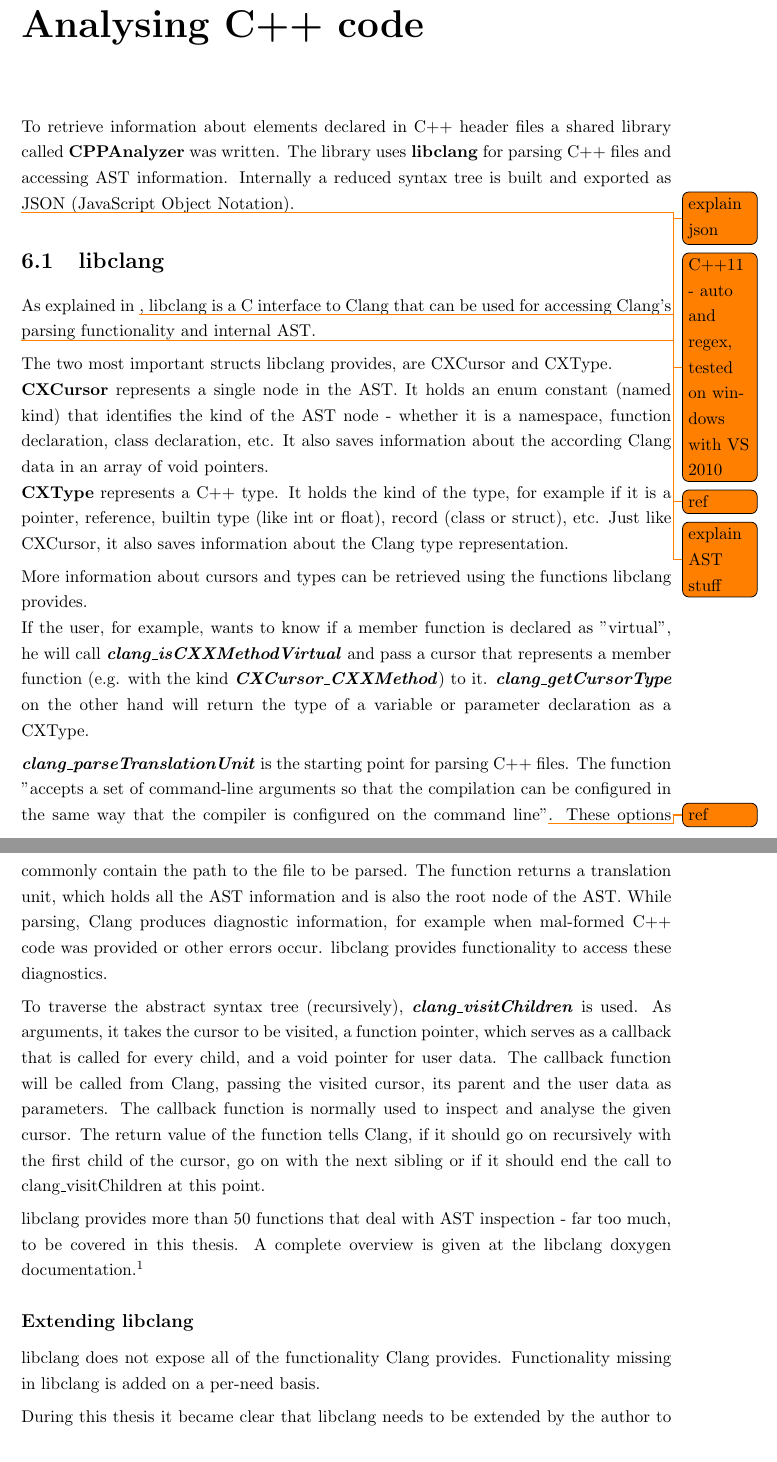
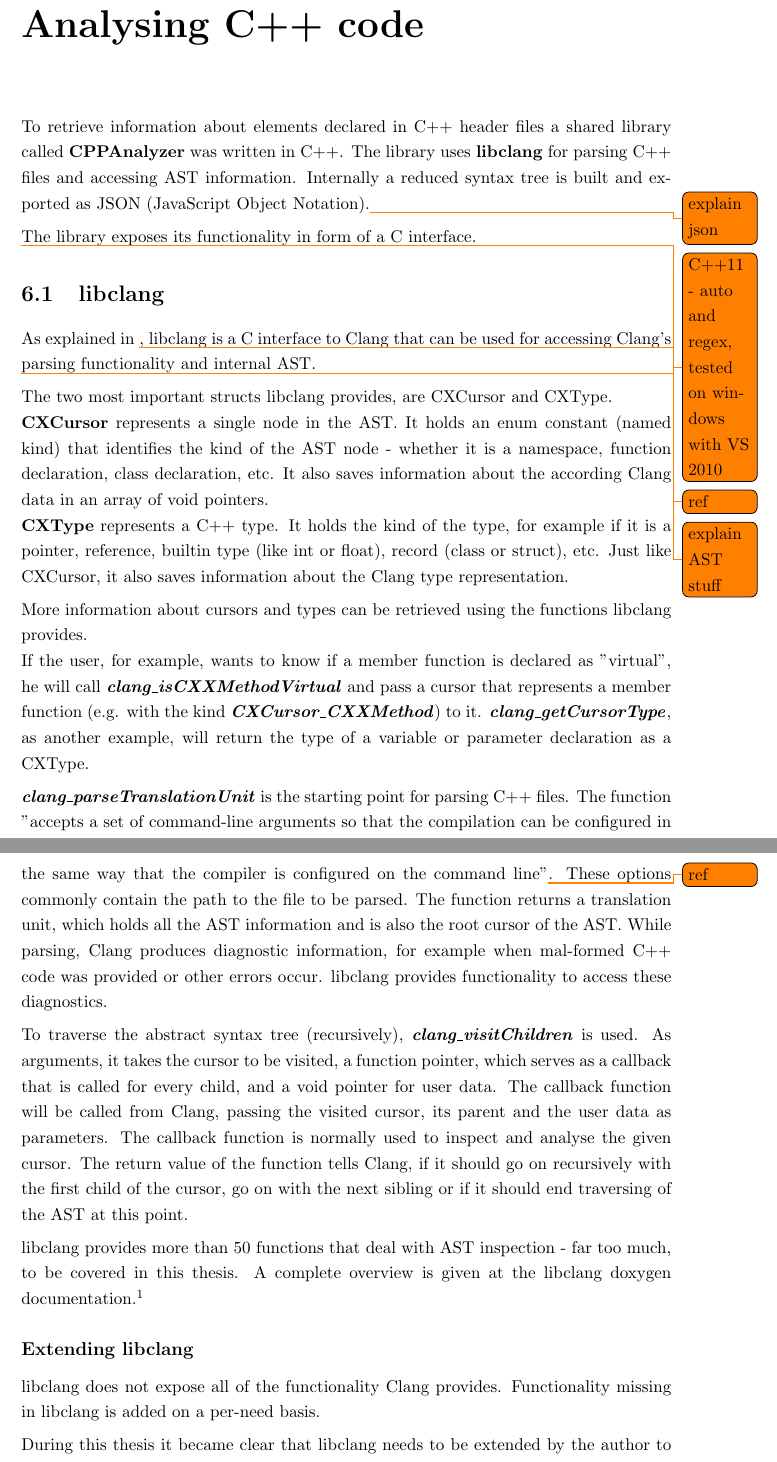
Before and after one commit to FunkMonkey/Bound, a LaTeX thesis (Thesis/Report.tex, which reads Thesis/Text/C_CPPAnalyzer.tex): two parts of pages 39 and 40 of 47, joined at a grey line, cut so that both start at the same text. Compiled offline with pdfLaTeX.

```diff
--- a/Thesis/Text/C_CPPAnalyzer.tex
+++ b/Thesis/Text/C_CPPAnalyzer.tex
@@ -1,7 +1,9 @@
 \chapter{Analysing C++ code}
 \label{chap:AnalysingCPP}
 
-To retrieve information about elements declared in C++ header files a shared library called \textbf{CPPAnalyzer} was written. The library uses \textbf{libclang} for parsing C++ files and accessing AST information. Internally a reduced syntax tree is built and exported as JSON (JavaScript Object Notation).\todo{explain json}
+To retrieve information about elements declared in C++ header files a shared library called \textbf{CPPAnalyzer} was written in C++. The library uses \textbf{libclang} for parsing C++ files and accessing AST information. Internally a reduced syntax tree is built and exported as JSON (JavaScript Object Notation).\todo{explain json}
+
+The library exposes its functionality in form of a C interface.
 
 \todo{C++11 - auto and regex, tested on windows with VS 2010}
 
@@ -16,11 +18,11 @@
 \\\textbf{CXType} represents a C++ type. It holds the kind of the type, for example if it is a pointer, reference, builtin type (like int or float), record (class or struct), etc. Just like CXCursor, it also saves information about the Clang type representation.
 
 More information about cursors and types can be retrieved using the functions libclang provides.
-\\If the user, for example, wants to know if a member function is declared as ''virtual'', he will call \mySCName{clang\_isCXXMethodVirtual} and pass a cursor that represents a member function (e.g. with the kind \mySCName{CXCursor\_CXXMethod}) to it. \mySCName{clang\_getCursorType} on the other hand will return the type of a variable or parameter declaration as a CXType.
+\\If the user, for example, wants to know if a member function is declared as ''virtual'', he will call \mySCName{clang\_isCXXMethodVirtual} and pass a cursor that represents a member function (e.g. with the kind \mySCName{CXCursor\_CXXMethod}) to it. \mySCName{clang\_getCursorType}, as another example, will return the type of a variable or parameter declaration as a CXType.
 
-\mySCName{clang\_parseTranslationUnit} is the starting point for parsing C++ files. The function ''accepts a set of command-line arguments so that the compilation can be configured in the same way that the compiler is configured on the command line''\todo{ref}. These options commonly contain the path to the file to be parsed. The function returns a translation unit, which holds all the AST information and is also the root node of the AST. While parsing, Clang produces diagnostic information, for example when mal-formed C++ code was provided or other errors occur. libclang provides functionality to access these diagnostics.
+\mySCName{clang\_parseTranslationUnit} is the starting point for parsing C++ files. The function ''accepts a set of command-line arguments so that the compilation can be configured in the same way that the compiler is configured on the command line''\todo{ref}. These options commonly contain the path to the file to be parsed. The function returns a translation unit, which holds all the AST information and is also the root cursor of the AST. While parsing, Clang produces diagnostic information, for example when mal-formed C++ code was provided or other errors occur. libclang provides functionality to access these diagnostics.
 
-To traverse the abstract syntax tree (recursively), \mySCName{clang\_visitChildren} is used. As arguments, it takes the cursor to be visited, a function pointer, which serves as a callback that is called for every child, and a void pointer for user data. The callback function will be called from Clang, passing the visited cursor, its parent and the user data as parameters. The callback function is normally used to inspect and analyse the given cursor. The return value of the function tells Clang, if it should go on recursively with the first child of the cursor, go on with the next sibling or if it should end the call to clang\_visitChildren at this point.
+To traverse the abstract syntax tree (recursively), \mySCName{clang\_visitChildren} is used. As arguments, it takes the cursor to be visited, a function pointer, which serves as a callback that is called for every child, and a void pointer for user data. The callback function will be called from Clang, passing the visited cursor, its parent and the user data as parameters. The callback function is normally used to inspect and analyse the given cursor. The return value of the function tells Clang, if it should go on recursively with the first child of the cursor, go on with the next sibling or if it should end traversing of the AST at this point.
 
 libclang provides more than 50 functions that deal with AST inspection - far too much, to be covered in this thesis. A complete overview is given at the libclang doxygen documentation.\footnote{\url{http://clang.llvm.org/doxygen/group\_\_CINDEX.html}}
 
@@ -28,7 +30,7 @@
 
 libclang does not expose all of the functionality Clang provides. Functionality missing in libclang is added on a per-need basis.
 
-During this thesis it became clear that libclang needs to be extended by the author to expose AST information about templates. It seems, such information was not needed by other libclang users. The changes made to the libclang source code base will hopefully make its way back into the official Clang repository.
+During this thesis it became clear that libclang needs to be extended by the author to expose AST information about C++ templates. It seems, such information was not needed by other libclang users. The changes made to the libclang source code base will hopefully make its way back into the official Clang repository.
 
 Most of the functions added to libclang simply forward Clang's internals. Still, the Clang code base needed to be understood and used in a safe\todo{word} fashion.
 
```
Also changed, not shown: 2 other files.
